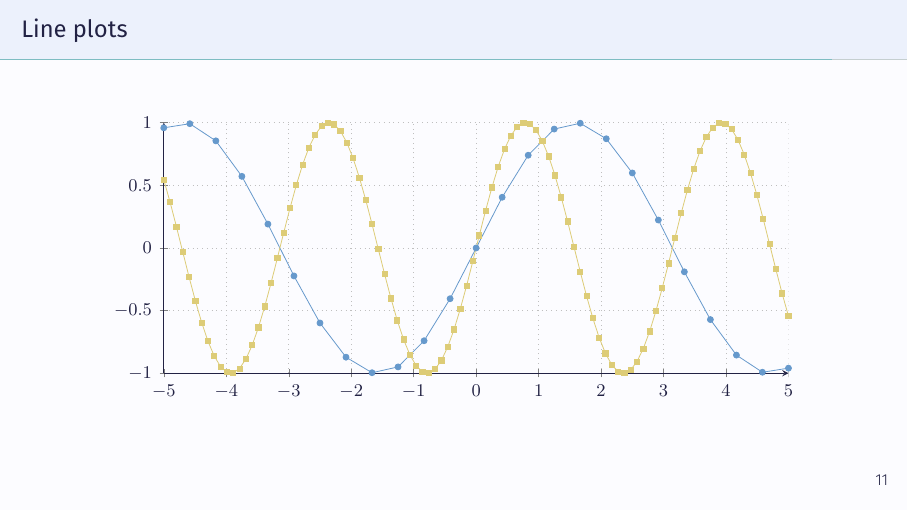
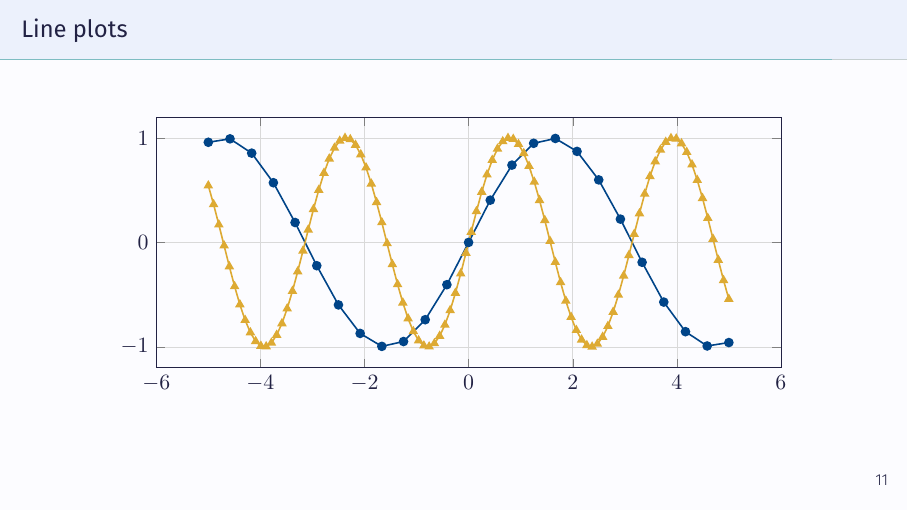
Before and after one commit to klb2/beamer-presentation-template, LaTeX slides (presentation.tex, which reads example-content.tex, setup-colors.tex, setup-plots.tex): page 13 of 15. Compiled offline with XeLaTeX.

Commit message:
Add pgfplots style template
Add the betterplot style template for plots created with pgfplots

```diff
--- a/example-content.tex
+++ b/example-content.tex
@@ -145,7 +145,7 @@
 	\begin{figure}
 		\begin{tikzpicture}
 			\begin{axis}[
-				mlineplot,
+				betterplot,
 				width=0.9\textwidth,
 				height=6cm,
 				]
--- a/presentation.tex
+++ b/presentation.tex
@@ -45,6 +45,7 @@
 \input{setup-colors.tex}
 \input{setup-beamer.tex}
 \input{setup-math.tex}
+\input{setup-plots.tex}
 
 
 \title{Title of your Presentation}
--- a/setup-colors.tex
+++ b/setup-colors.tex
@@ -55,7 +55,7 @@
 %\definecolor{plot5}{HTML}{009988}
 %\definecolor{plot6}{HTML}{BBBBBB}
 
-\pgfplotscreateplotcyclelist{colorcycle}{ %
+\pgfplotscreateplotcyclelist{lineplot cycle}{ %
 	{plot0, mark=*, thick, mark options=solid},
 	{plot1, mark=triangle*, thick, mark options=solid},
 	{plot2, mark=square*, thick, mark options=solid},
--- /dev/null
+++ b/setup-plots.tex
@@ -0,0 +1,21 @@
+\pgfplotsset{compat=newest}
+\pgfplotsset{%
+	betterplot/.style={
+		width=.93\linewidth,
+		height=.5\textheight,
+		xlabel near ticks,
+		ylabel near ticks,
+		cycle list name=lineplot cycle,
+		mark options=solid,
+		xmajorgrids=true,
+		xminorgrids=true,
+		ymajorgrids=true,
+%		major grid style={dotted},
+		grid style={line width=.1pt, draw=gray!20},
+		major grid style={line width=.25pt,draw=gray!30},
+		legend cell align=left,
+		legend style = {
+			/tikz/every even column/.append style={column sep=0.33cm}
+		},
+	},
+}
```
